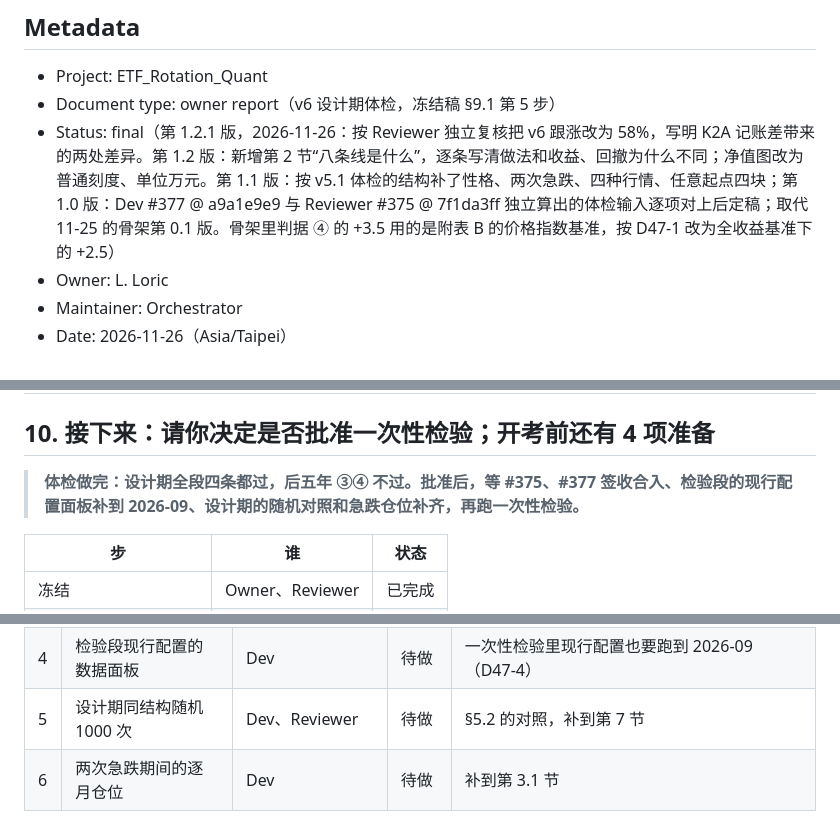
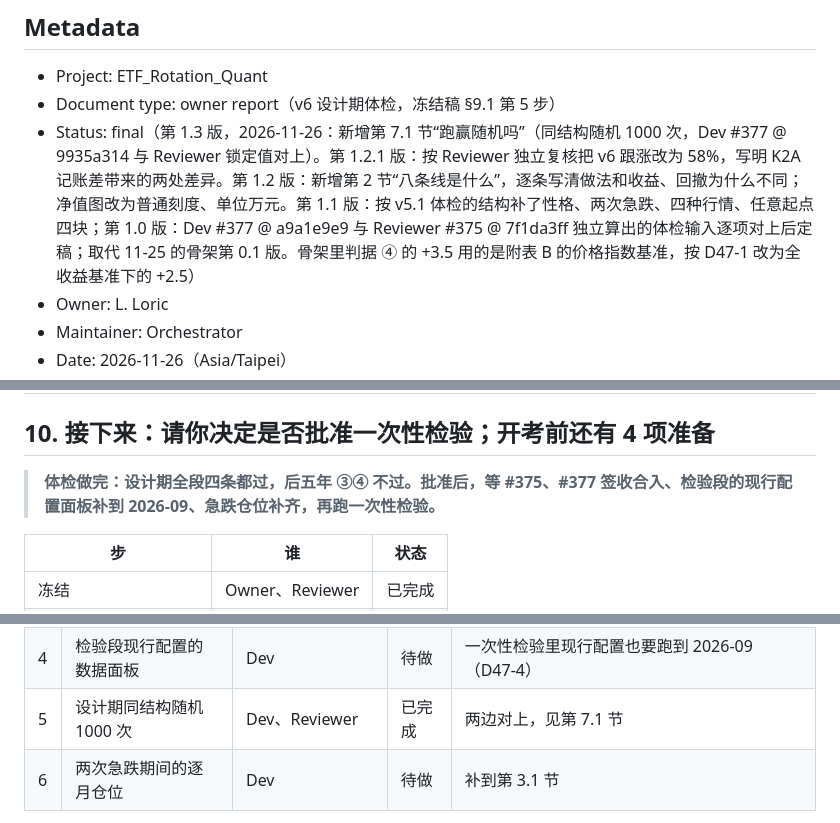
Before and after one commit to Entropy-Reduction-AI/ETF_Rotation_Quant, a Markdown page: docs/owner/v6-health-check.md, 3 parts joined by grey strips. GitHub-like rendering; folded sections open.

```diff
--- a/docs/owner/v6-health-check.md
+++ b/docs/owner/v6-health-check.md
@@ -4,7 +4,7 @@
 
 - Project: ETF_Rotation_Quant
 - Document type: owner report（v6 设计期体检，冻结稿 §9.1 第 5 步）
-- Status: final（第 1.2.1 版，2026-11-26：按 Reviewer 独立复核把 v6 跟涨改为 58%，写明 K2A 记账差带来的两处差异。第 1.2 版：新增第 2 节“八条线是什么”，逐条写清做法和收益、回撤为什么不同；净值图改为普通刻度、单位万元。第 1.1 版：按 v5.1 体检的结构补了性格、两次急跌、四种行情、任意起点四块；第 1.0 版：Dev #377 @ a9a1e9e9 与 Reviewer #375 @ 7f1da3ff 独立算出的体检输入逐项对上后定稿；取代 11-25 的骨架第 0.1 版。骨架里判据 ④ 的 +3.5 用的是附表 B 的价格指数基准，按 D47-1 改为全收益基准下的 +2.5）
+- Status: final（第 1.3 版，2026-11-26：新增第 7.1 节“跑赢随机吗”（同结构随机 1000 次，Dev #377 @ 9935a314 与 Reviewer 锁定值对上）。第 1.2.1 版：按 Reviewer 独立复核把 v6 跟涨改为 58%，写明 K2A 记账差带来的两处差异。第 1.2 版：新增第 2 节“八条线是什么”，逐条写清做法和收益、回撤为什么不同；净值图改为普通刻度、单位万元。第 1.1 版：按 v5.1 体检的结构补了性格、两次急跌、四种行情、任意起点四块；第 1.0 版：Dev #377 @ a9a1e9e9 与 Reviewer #375 @ 7f1da3ff 独立算出的体检输入逐项对上后定稿；取代 11-25 的骨架第 0.1 版。骨架里判据 ④ 的 +3.5 用的是附表 B 的价格指数基准，按 D47-1 改为全收益基准下的 +2.5）
 - Owner: L. Loric
 - Maintainer: Orchestrator
 - Date: 2026-11-26（Asia/Taipei）
@@ -447,7 +477,7 @@
 
 <!-- 问：轮到谁、要做什么？｜短：接下来｜状态：待你定 -->
 
-> **体检做完：设计期全段四条都过，后五年 ③④ 不过。批准后，等 #375、#377 签收合入、检验段的现行配置面板补到 2026-09、设计期的随机对照和急跌仓位补齐，再跑一次性检验。**
+> **体检做完：设计期全段四条都过，后五年 ③④ 不过。批准后，等 #375、#377 签收合入、检验段的现行配置面板补到 2026-09、急跌仓位补齐，再跑一次性检验。**
 
 <!-- 组件：路线｜冻结之后的路线：现在在体检，下一步是你批准开考 -->
 
@@ -467,7 +497,7 @@
 | 2 | 批准一次性检验 | Owner | 待你定 | 开考 2016-01 → 2026-09，计 1 次；过不过按冻结稿 §5 的四条判据 |
 | 3 | #375、#377 签收合入 | Reviewer、Manager | 待做 | 设计期实现与复算的两条线 |
 | 4 | 检验段现行配置的数据面板 | Dev | 待做 | 一次性检验里现行配置也要跑到 2026-09（D47-4） |
-| 5 | 设计期同结构随机 1000 次 | Dev、Reviewer | 待做 | §5.2 的对照，补到第 7 节 |
+| 5 | 设计期同结构随机 1000 次 | Dev、Reviewer | 已完成 | 两边对上，见第 7.1 节 |
 | 6 | 两次急跌期间的逐月仓位 | Dev | 待做 | 补到第 3.1 节 |
 
 - **别的市场检验**：一次性检验通过后、上线前，把规则原样搬到欧洲跑一次，只报告（冻结稿 §7）。
```
Also changed, not shown: other parts of docs/owner/v6-health-check.md (+31 -1 lines), docs/assets/v6-health/h7-random.png (added), 2 other files.
